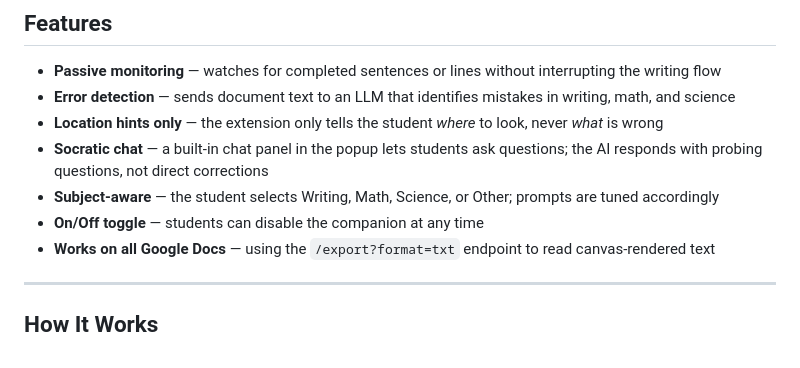
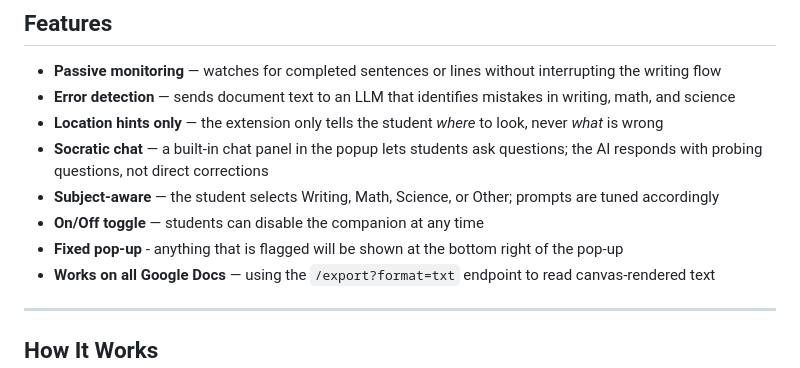
Before and after one commit to CarlosBerm/rethink, a Markdown page: README.md, the part around the change. GitHub-like rendering.

Commit message:
Add fixed pop-up feature description to README

```diff
--- a/README.md
+++ b/README.md
@@ -30,6 +30,7 @@ The core principle: **never give the answer, always guide the thinking.**
 - **Socratic chat** — a built-in chat panel in the popup lets students ask questions; the AI responds with probing questions, not direct corrections
 - **Subject-aware** — the student selects Writing, Math, Science, or Other; prompts are tuned accordingly
 - **On/Off toggle** — students can disable the companion at any time
+- **Fixed pop-up** - anything that is flagged will be shown at the bottom right of the pop-up
 - **Works on all Google Docs** — using the `/export?format=txt` endpoint to read canvas-rendered text
 
 ---
```
